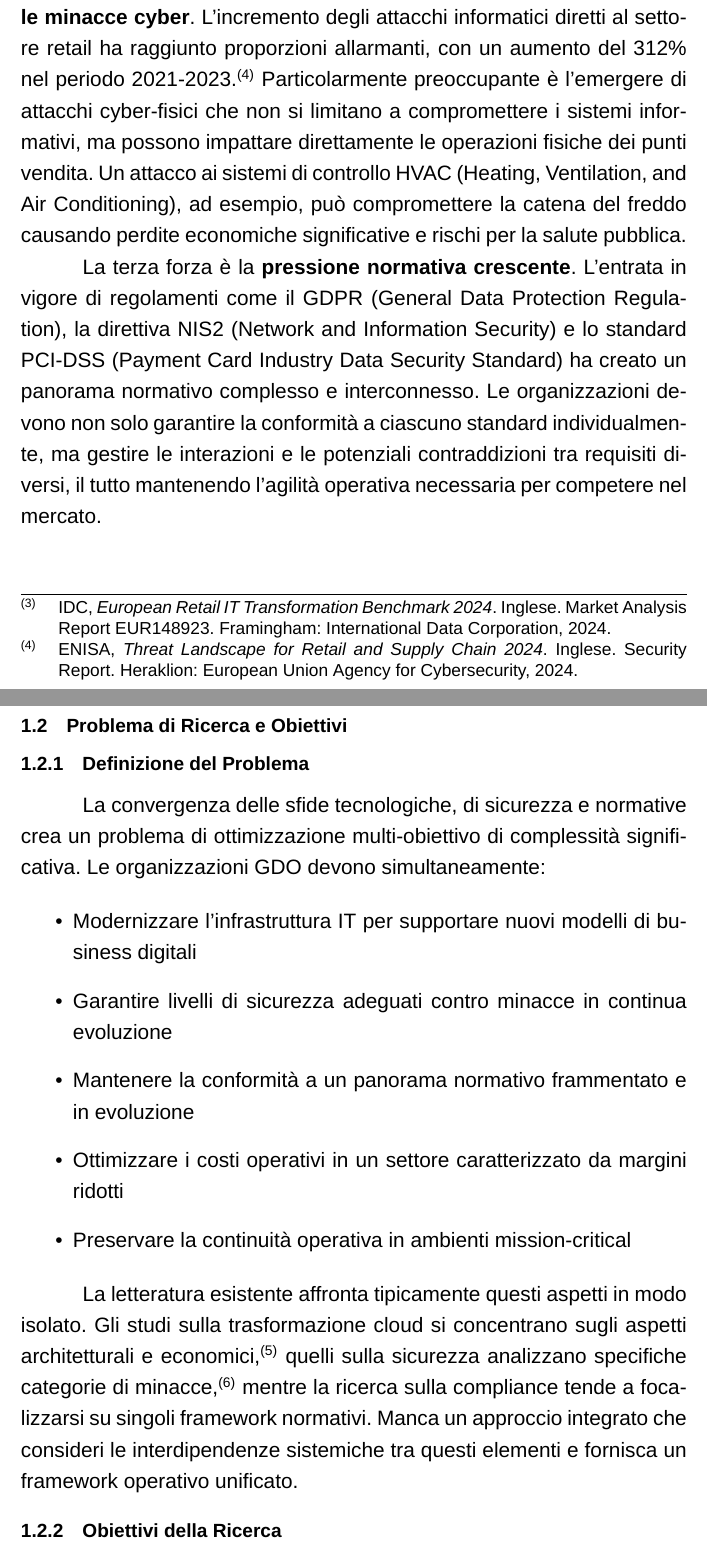
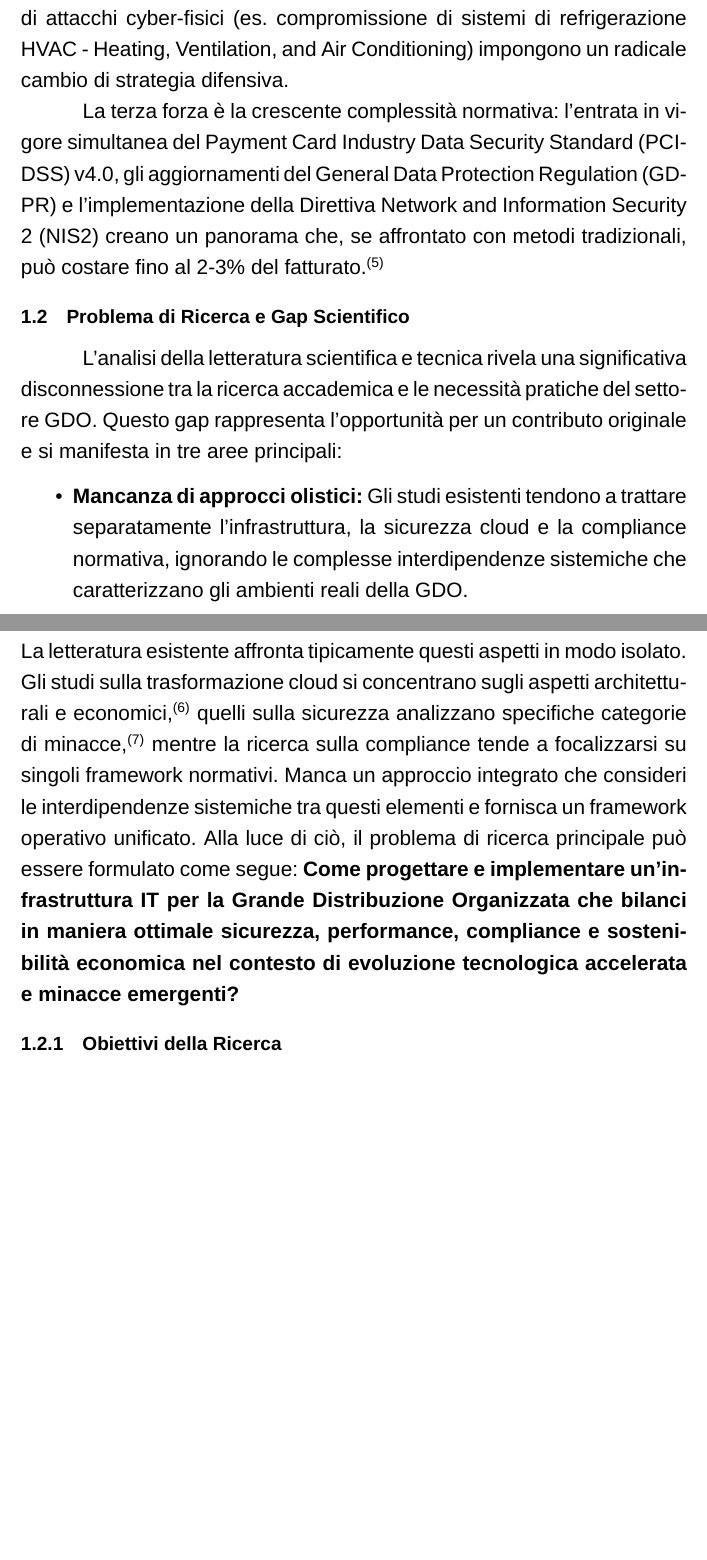
Before and after one commit to Saintgold74/newtesi, a LaTeX thesis (main.tex, which reads capitoli/new1.tex): two parts of pages 14 and 15 of 119, joined at a grey line, cut at the place of the change, the shorter picture padded with empty space. Compiled offline with XeLaTeX; a missing font is replaced by an installed copy or a similar font.

Commit message:
Prime modifiche cap 1

```diff
--- a/capitoli/new1.tex
+++ b/capitoli/new1.tex
@@ -18,25 +16,22 @@ Il settore della GDO sta attraversando una trasformazione profonda, guidata da t
 
-La prima forza è rappresentata dalla \textbf{trasformazione digitale accelerata}. La migrazione verso architetture cloud-native non è più una scelta strategica ma una necessità operativa. Secondo i dati aggregati del settore, il 67\% delle organizzazioni GDO europee ha avviato processi di migrazione verso modelli cloud-first\autocite{idc2024}. Questa transizione, tuttavia, non si limita a un semplice spostamento di carichi di lavoro da data center on-premise a infrastrutture cloud. Richiede un ripensamento fondamentale delle architetture applicative, dei modelli di sicurezza e dei processi operativi.
+prima è la trasformazione infrastrutturale: il 67\% delle organizzazioni GDO europee ha iniziato processi di migrazione da data center tradizionali verso modelli cloud-ibridi\autocite{gartner2024cloud}, una transizione che richiede un ripensamento fondamentale dei modelli operativi e di sicurezza.
 
-La seconda forza è costituita dall'\textbf{evoluzione del panorama delle minacce cyber}. L'incremento degli attacchi informatici diretti al settore retail ha raggiunto proporzioni allarmanti, con un aumento del 312\% nel periodo 2021-2023\autocite{enisa2024}. Particolarmente preoccupante è l'emergere di attacchi cyber-fisici che non si limitano a compromettere i sistemi informativi, ma possono impattare direttamente le operazioni fisiche dei punti vendita. Un attacco ai sistemi di controllo HVAC (Heating, Ventilation, and Air Conditioning), ad esempio, può compromettere la catena del freddo causando perdite economiche significative e rischi per la salute pubblica.
+La seconda è l'evoluzione delle minacce informatiche: l'incremento del 312\% negli attacchi ai sistemi retail tra il 2021 e il 2023\autocite{enisa2024retail}e l'emergere di attacchi cyber-fisici (es. compromissione di sistemi di refrigerazione HVAC - Heating, Ventilation, and Air Conditioning) impongono un radicale cambio di strategia difensiva.
 
-La terza forza è la \textbf{pressione normativa crescente}. L'entrata in vigore di regolamenti come il GDPR (General Data Protection Regulation), la direttiva NIS2 (Network and Information Security) e lo standard PCI-DSS (Payment Card Industry Data Security Standard) ha creato un panorama normativo complesso e interconnesso. Le organizzazioni devono non solo garantire la conformità a ciascuno standard individualmente, ma gestire le interazioni e le potenziali contraddizioni tra requisiti diversi, il tutto mantenendo l'agilità operativa necessaria per competere nel mercato.
+La terza forza è la crescente complessità normativa: l'entrata in vigore simultanea del Payment Card Industry Data Security Standard (PCI-DSS) v4.0, gli aggiornamenti del General Data Protection Regulation (GDPR) e l'implementazione della Direttiva Network and Information Security 2 (NIS2) creano un panorama che, se affrontato con metodi tradizionali, può costare fino al 2-3\% del fatturato \autocite{ponemon2024compliance}.
 
-\section{Problema di Ricerca e Obiettivi}
+\section{Problema di Ricerca e Gap Scientifico}
 
-\subsection{Definizione del Problema}
+L'analisi della letteratura scientifica e tecnica rivela una significativa disconnessione tra la ricerca accademica e le necessità pratiche del settore GDO. Questo gap rappresenta l'opportunità per un contributo originale e si manifesta in tre aree principali:
+\begin{itemize}
+\item \textbf{Mancanza di approcci olistici:} Gli studi esistenti tendono a trattare separatamente l'infrastruttura, la sicurezza cloud e la compliance normativa, ignorando le complesse interdipendenze sistemiche che caratterizzano gli ambienti reali della GDO.
+\item \textbf{Assenza di modelli economici validati:} La letteratura accademica manca di modelli di TCO (Total Cost of Ownership) e ROI (Return on Investment) specificamente calibrati per il settore retail e validati empiricamente, strumenti indispensabili per giustificare le decisioni architetturali al management.
+\item \textbf{Limitata considerazione dei vincoli operativi: }Le ricerche su paradigmi come Zero Trust o cloud migration sono spesso sviluppate in contesti generici e non considerano vincoli critici della GDO quali la continuità H24, la gestione di personale con limitate competenze tecniche o la necessità di performance transazionali estreme.
 
-La convergenza delle sfide tecnologiche, di sicurezza e normative crea un problema di ottimizzazione multi-obiettivo di complessità significativa. Le organizzazioni GDO devono simultaneamente:
-
-\begin{itemize}
-\item Modernizzare l'infrastruttura IT per supportare nuovi modelli di business digitali
-\item Garantire livelli di sicurezza adeguati contro minacce in continua evoluzione
-\item Mantenere la conformità a un panorama normativo frammentato e in evoluzione
-\item Ottimizzare i costi operativi in un settore caratterizzato da margini ridotti
-\item Preservare la continuità operativa in ambienti mission-critical
 \end{itemize}
-
 La letteratura esistente affronta tipicamente questi aspetti in modo isolato. Gli studi sulla trasformazione cloud si concentrano sugli aspetti architetturali e economici\autocite{forrester2024}, quelli sulla sicurezza analizzano specifiche categorie di minacce\autocite{ponemon2024}, mentre la ricerca sulla compliance tende a focalizzarsi su singoli framework normativi. Manca un approccio integrato che consideri le interdipendenze sistemiche tra questi elementi e fornisca un framework operativo unificato.
+Alla luce di ciò, il problema di ricerca principale può essere formulato come segue:
+\textbf{Come progettare e implementare un'infrastruttura IT per la Grande Distribuzione Organizzata che bilanci in maniera ottimale sicurezza, performance, compliance e sostenibilità economica nel contesto di evoluzione tecnologica accelerata e minacce emergenti? }
 
 \subsection{Obiettivi della Ricerca}
 
```
Also changed, not shown: bibliografia/cap1_references.bib (+18 -0 lines), capitoli/new1.tex (8 more changed lines).
